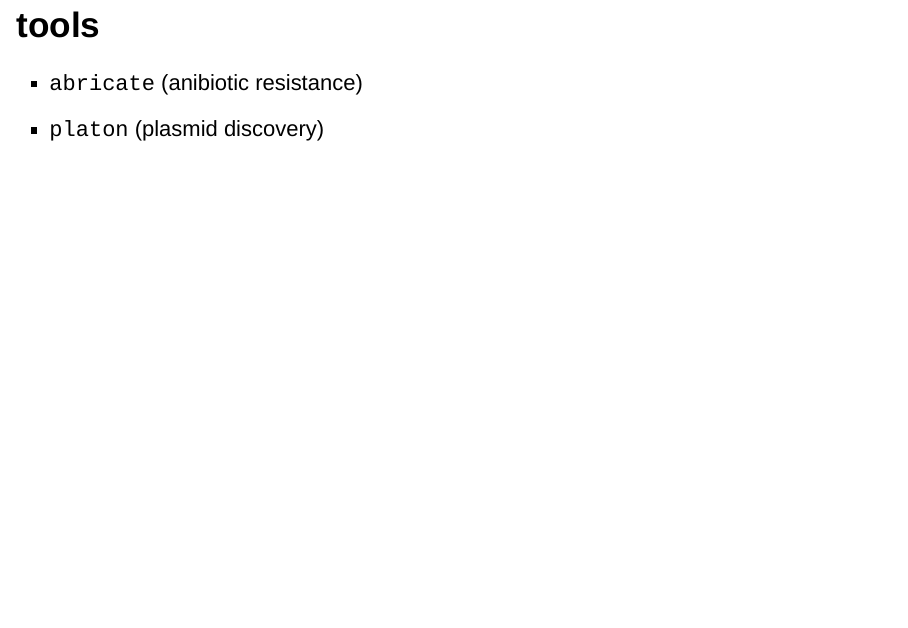
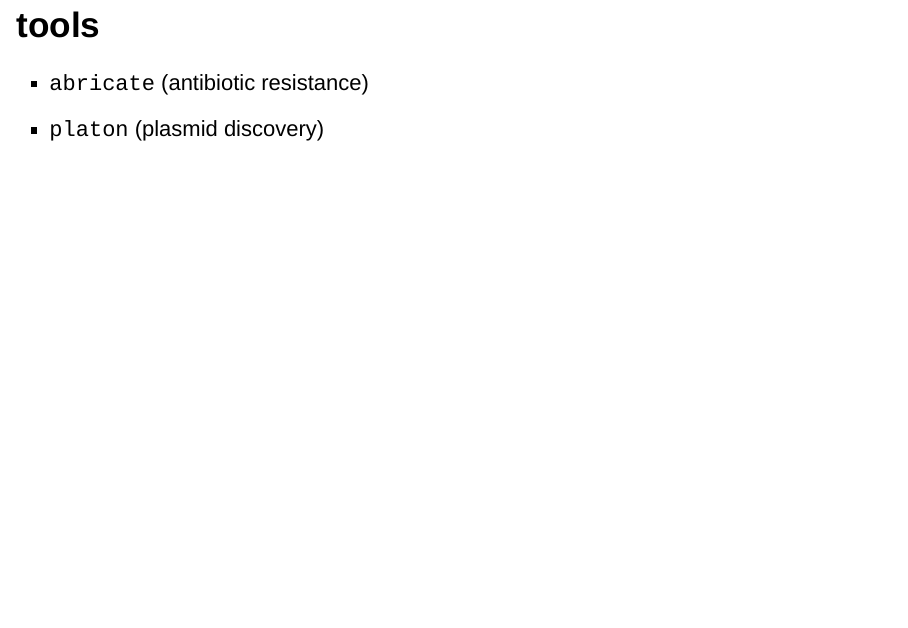
Before and after one commit to HadrienG/arbetsprov, an R Markdown document (assets/report.Rmd): page 23 of 25. Rendered offline with R 4.5, knitr and Pandoc, with nearby package versions; drawn as Slidy slides in place of the format the file asks for; some code elsewhere in the file could not run offline.

````diff
--- a/assets/report.Rmd
+++ b/assets/report.Rmd
@@ -173,7 +173,7 @@
 
 ## tools
 
-- `abricate` (anibiotic resistance)
+- `abricate` (antibiotic resistance)
 - `platon` (plasmid discovery)
 
 ```{r include=FALSE}
````
Also changed, not shown: README.md, assets/report.Rmd (2 more changed lines), 3 other files.
